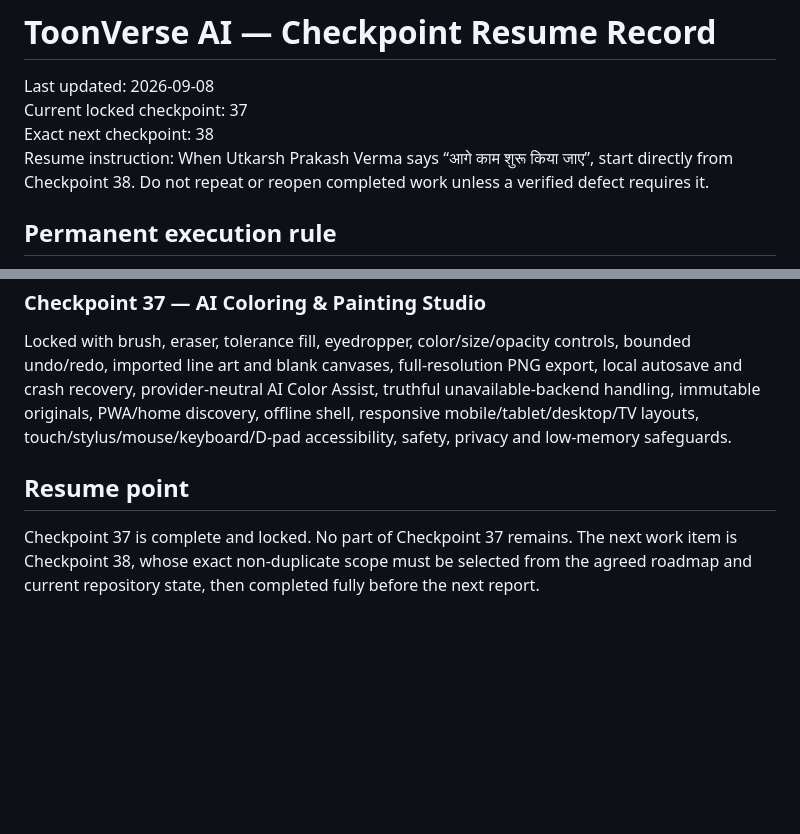
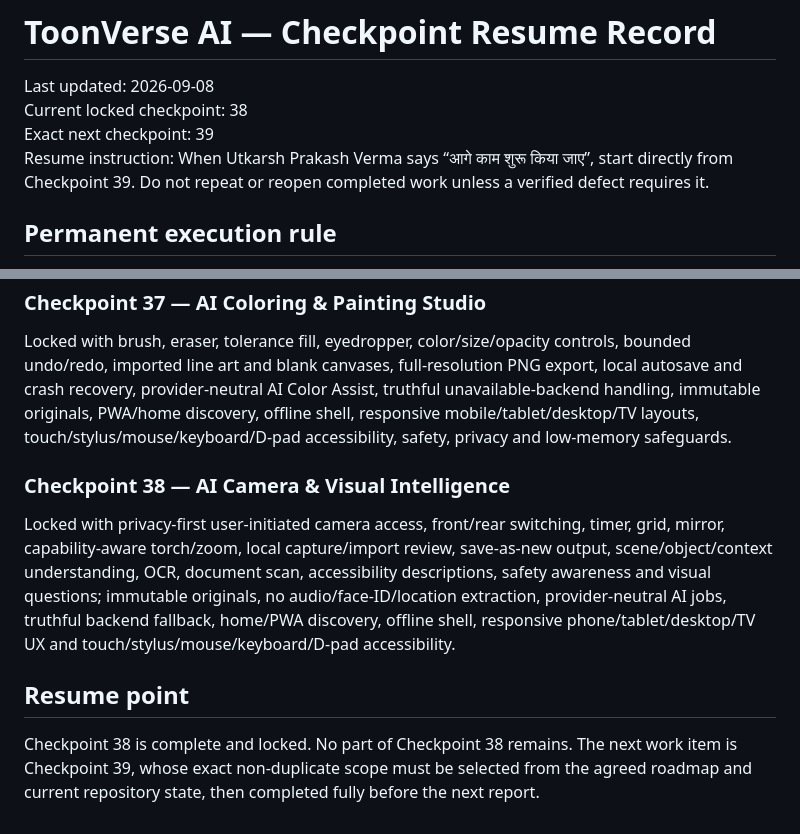
Before and after one commit to Utkarsh-verma-sushama/toonverse-ai, a Markdown page: docs/checkpoint-status.md, 2 parts joined by grey strips. Drawn GitHub-style; blank space fills up the shorter version.

Commit message:
Lock checkpoint 38 and set resume point to 39

```diff
--- a/docs/checkpoint-status.md
+++ b/docs/checkpoint-status.md
@@ -1,9 +1,9 @@
 # ToonVerse AI — Checkpoint Resume Record
 
 Last updated: 2026-09-08
-Current locked checkpoint: 37
-Exact next checkpoint: 38
-Resume instruction: When Utkarsh Prakash Verma says “आगे काम शुरू किया जाए”, start directly from Checkpoint 38. Do not repeat or reopen completed work unless a verified defect requires it.
+Current locked checkpoint: 38
+Exact next checkpoint: 39
+Resume instruction: When Utkarsh Prakash Verma says “आगे काम शुरू किया जाए”, start directly from Checkpoint 39. Do not repeat or reopen completed work unless a verified defect requires it.
 
 ## Permanent execution rule
 
@@ -41,6 +41,9 @@ Locked with a cross-device, recoverable timeline for up to 2,000 photos/video/au
 ### Checkpoint 37 — AI Coloring & Painting Studio
 Locked with brush, eraser, tolerance fill, eyedropper, color/size/opacity controls, bounded undo/redo, imported line art and blank canvases, full-resolution PNG export, local autosave and crash recovery, provider-neutral AI Color Assist, truthful unavailable-backend handling, immutable originals, PWA/home discovery, offline shell, responsive mobile/tablet/desktop/TV layouts, touch/stylus/mouse/keyboard/D-pad accessibility, safety, privacy and low-memory safeguards.
 
+### Checkpoint 38 — AI Camera & Visual Intelligence
+Locked with privacy-first user-initiated camera access, front/rear switching, timer, grid, mirror, capability-aware torch/zoom, local capture/import review, save-as-new output, scene/object/context understanding, OCR, document scan, accessibility descriptions, safety awareness and visual questions; immutable originals, no audio/face-ID/location extraction, provider-neutral AI jobs, truthful backend fallback, home/PWA discovery, offline shell, responsive phone/tablet/desktop/TV UX and touch/stylus/mouse/keyboard/D-pad accessibility.
+
 ## Resume point
 
-Checkpoint 37 is complete and locked. No part of Checkpoint 37 remains. The next work item is Checkpoint 38, whose exact non-duplicate scope must be selected from the agreed roadmap and current repository state, then completed fully before the next report.
+Checkpoint 38 is complete and locked. No part of Checkpoint 38 remains. The next work item is Checkpoint 39, whose exact non-duplicate scope must be selected from the agreed roadmap and current repository state, then completed fully before the next report.
```
